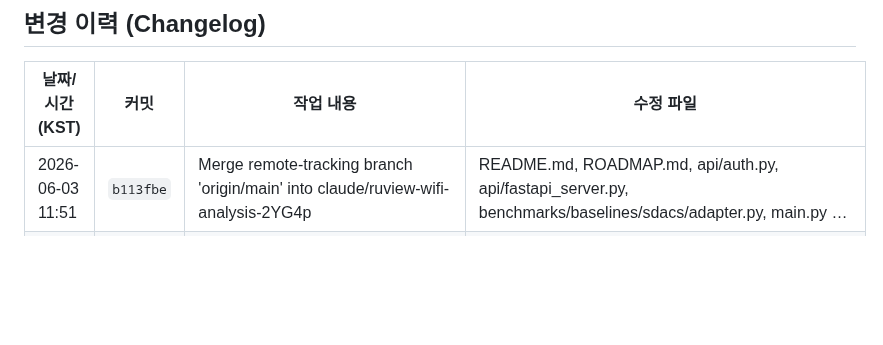
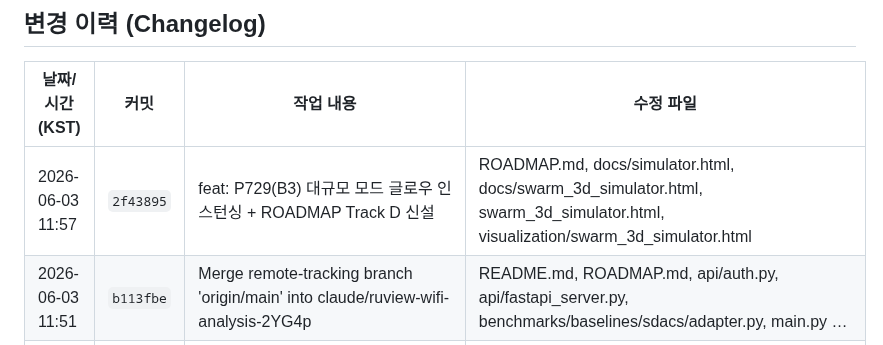
Before and after one commit to sun475300-sudo/swarm-drone-atc, a Markdown page: README.md, the part around the change. GitHub-like rendering; blank space fills up the shorter version.

Commit message:
docs: 변경 이력 업데이트 2026-06-03 11:57 [changelog]

```diff
--- a/README.md
+++ b/README.md
@@ -781,6 +781,7 @@ MIT License — Developed for academic and educational purposes.
 ## 변경 이력 (Changelog)
 | 날짜/시간 (KST) | 커밋 | 작업 내용 | 수정 파일 |
 | --- | --- | --- | --- |
+| 2026-06-03 11:57 | `2f43895` | feat: P729(B3) 대규모 모드 글로우 인스턴싱 + ROADMAP Track D 신설 | ROADMAP.md, docs/simulator.html, docs/swarm_3d_simulator.html, swarm_3d_simulator.html, visualization/swarm_3d_simulator.html |
 | 2026-06-03 11:51 | `b113fbe` | Merge remote-tracking branch 'origin/main' into claude/ruview-wifi-analysis-2YG4p | README.md, ROADMAP.md, api/auth.py, api/fastapi_server.py, benchmarks/baselines/sdacs/adapter.py, main.py … |
 | 2026-06-03 11:44 | `4173b45` | docs: D2 해양 시뮬레이터 기술 문서 + README 링크 | README.md, docs/maritime_detection_technical.md |
 | 2026-06-03 11:42 | `4a7ec26` | feat: B4 드론 다중 선택(Shift+클릭) + 집계 패널 | docs/simulator.html, docs/swarm_3d_simulator.html, swarm_3d_simulator.html, tests/e2e/smoke_sim.mjs, visualization/swarm_3d_simulator.html |
```
